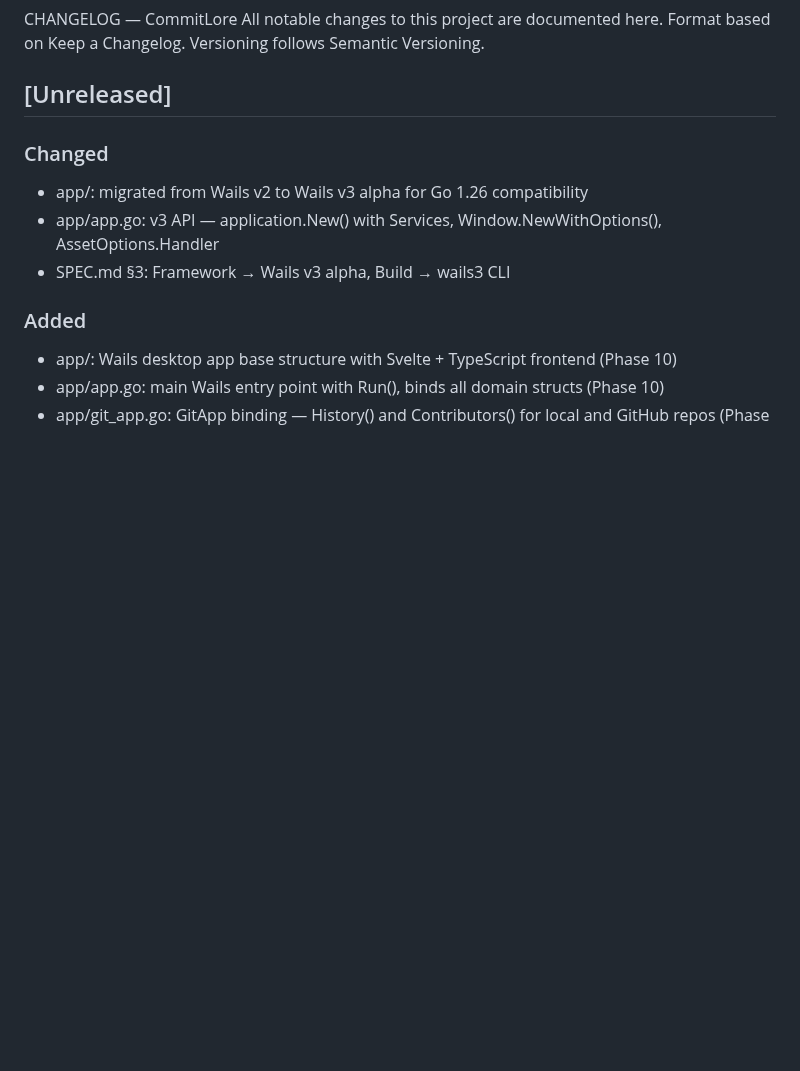
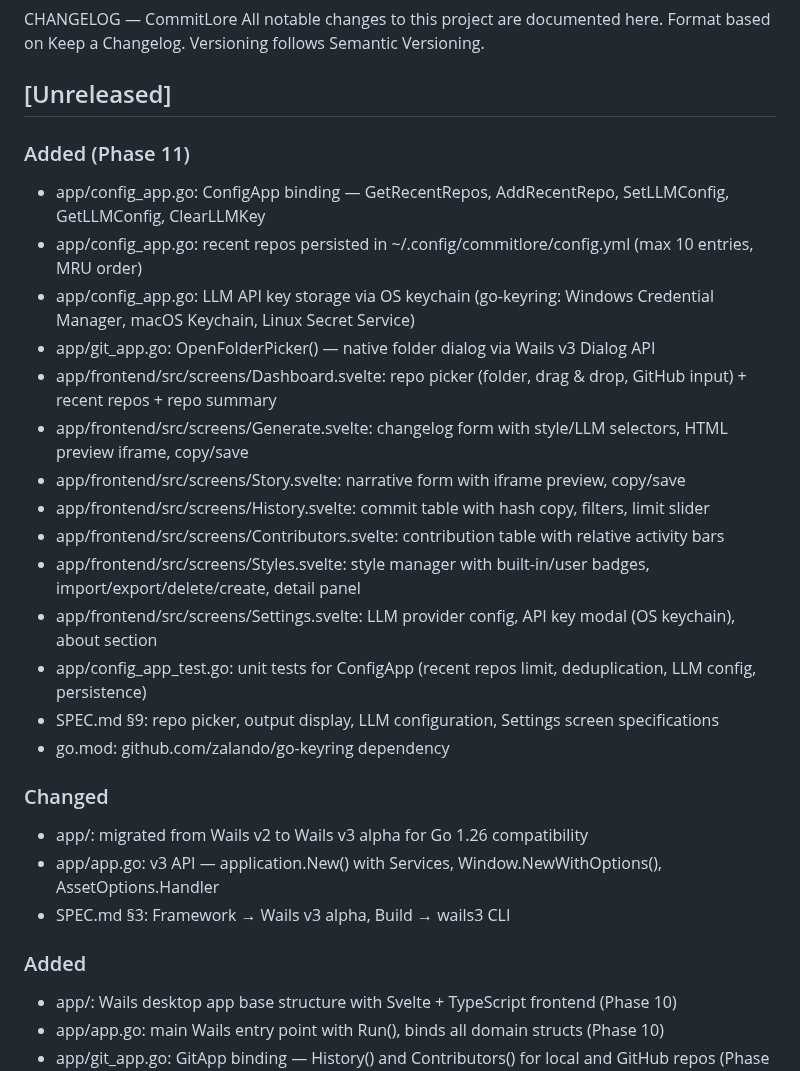
Before and after one commit to alciller88/commitlore, a Markdown page: CHANGELOG.md, the part around the change. Rendered like a GitHub page; blank space fills up the shorter version.

Commit message:
docs: update CHANGELOG.md and CONTEXT.md for Phase 11
Co-Authored-By: Claude Opus 4.6 (1M context) <noreply@anthropic.com>

```diff
--- a/CHANGELOG.md
+++ b/CHANGELOG.md
@@ -4,6 +4,22 @@ Format based on Keep a Changelog.
 Versioning follows Semantic Versioning.
 
 ## [Unreleased]
+
+### Added (Phase 11)
+- app/config_app.go: ConfigApp binding — GetRecentRepos, AddRecentRepo, SetLLMConfig, GetLLMConfig, ClearLLMKey
+- app/config_app.go: recent repos persisted in ~/.config/commitlore/config.yml (max 10 entries, MRU order)
+- app/config_app.go: LLM API key storage via OS keychain (go-keyring: Windows Credential Manager, macOS Keychain, Linux Secret Service)
+- app/git_app.go: OpenFolderPicker() — native folder dialog via Wails v3 Dialog API
+- app/frontend/src/screens/Dashboard.svelte: repo picker (folder, drag & drop, GitHub input) + recent repos + repo summary
+- app/frontend/src/screens/Generate.svelte: changelog form with style/LLM selectors, HTML preview iframe, copy/save
+- app/frontend/src/screens/Story.svelte: narrative form with iframe preview, copy/save
+- app/frontend/src/screens/History.svelte: commit table with hash copy, filters, limit slider
+- app/frontend/src/screens/Contributors.svelte: contribution table with relative activity bars
+- app/frontend/src/screens/Styles.svelte: style manager with built-in/user badges, import/export/delete/create, detail panel
+- app/frontend/src/screens/Settings.svelte: LLM provider config, API key modal (OS keychain), about section
+- app/config_app_test.go: unit tests for ConfigApp (recent repos limit, deduplication, LLM config, persistence)
+- SPEC.md §9: repo picker, output display, LLM configuration, Settings screen specifications
+- go.mod: github.com/zalando/go-keyring dependency
 
 ### Changed
 - app/: migrated from Wails v2 to Wails v3 alpha for Go 1.26 compatibility
```
Also changed, not shown: CONTEXT.md (+2 -2 lines).
